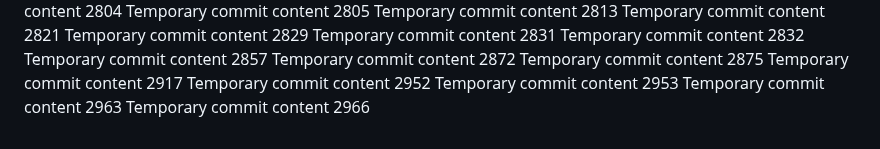
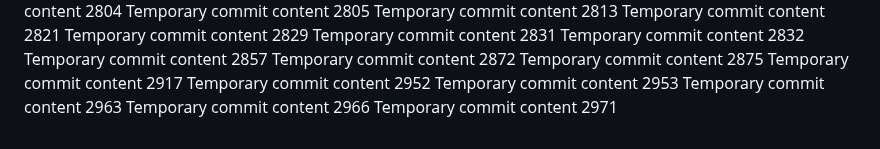
Before and after one commit to paul-inc/web-designers, a Markdown page: report.md, the part around the change. Drawn GitHub-style.

```diff
--- a/report.md
+++ b/report.md
@@ -203,3 +203,4 @@ Temporary commit content 2952
 Temporary commit content 2953
 Temporary commit content 2963
 Temporary commit content 2966
+Temporary commit content 2971
```
